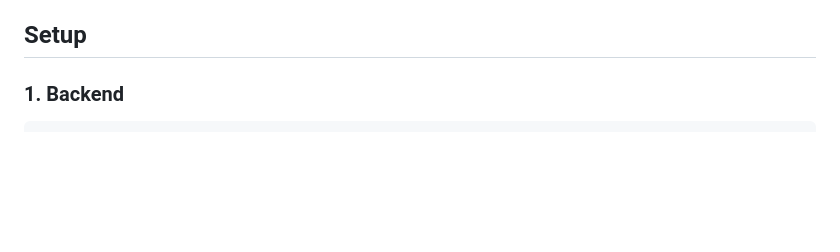
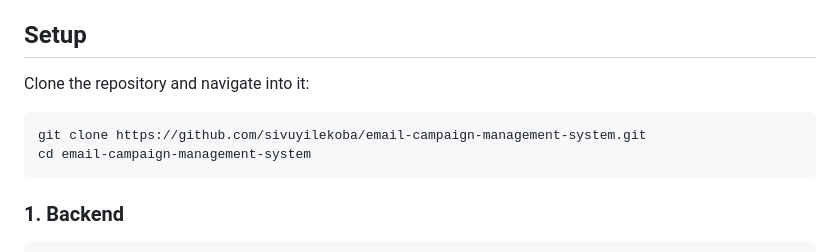
Before and after one commit to sivuyilekoba/email-campaign-management-system, a Markdown page: README.md, the part around the change. Rendered like a GitHub page; blank space fills up the shorter version.

Commit message:
Add clone instructions to README setup

````diff
--- a/README.md
+++ b/README.md
@@ -36,6 +36,13 @@ and view campaign and per-recipient statuses.
 - Node.js **20+** and npm
 
 ## Setup
+
+Clone the repository and navigate into it:
+
+```bash
+git clone https://github.com/sivuyilekoba/email-campaign-management-system.git
+cd email-campaign-management-system
+```
 
 ### 1. Backend
 
````
